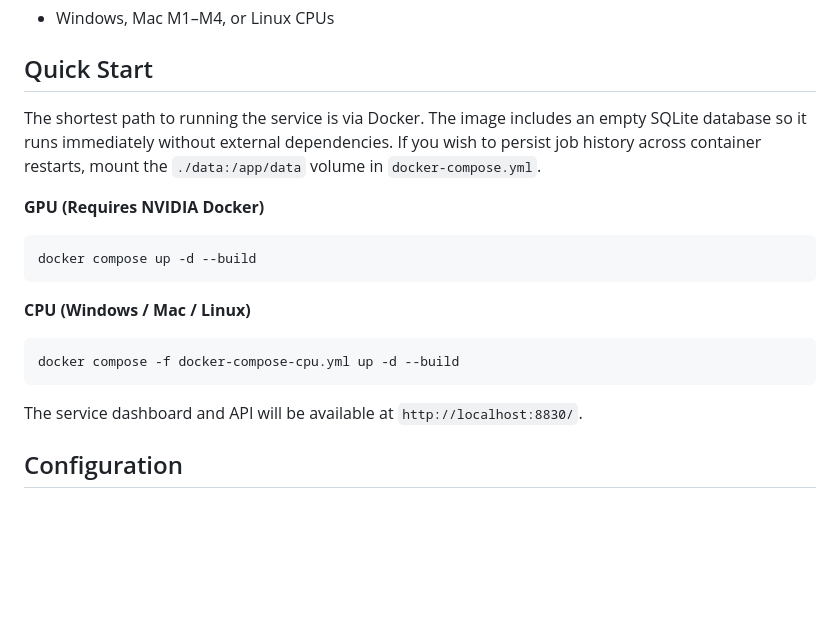
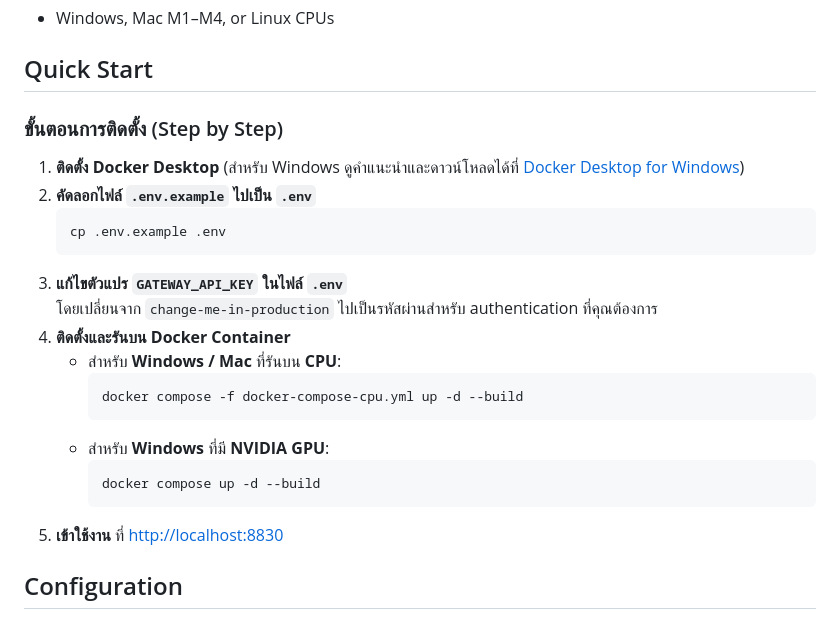
Before and after one commit to choonewza-pro/choonova-transcribe, a Markdown page: README.md, the part around the change. Rendered like a GitHub page; blank space fills up the shorter version.

Commit message:
docs(readme): add step-by-step installation guide

````diff
--- a/README.md
+++ b/README.md
@@ -60,21 +60,25 @@ ChooNova Transcribe follows a Pragmatic Modular Monolith + Hexagonal Architectur
 
 ## Quick Start
 
-The shortest path to running the service is via Docker. The image includes an empty SQLite database so it runs immediately without external dependencies. If you wish to persist job history across container restarts, mount the `./data:/app/data` volume in `docker-compose.yml`.
+### ขั้นตอนการติดตั้ง (Step by Step)
 
-**GPU (Requires NVIDIA Docker)**
-
-```bash
-docker compose up -d --build
-```
-
-**CPU (Windows / Mac / Linux)**
-
-```bash
-docker compose -f docker-compose-cpu.yml up -d --build
-```
-
-The service dashboard and API will be available at `http://localhost:8830/`.
+1. **ติดตั้ง Docker Desktop** (สำหรับ Windows ดูคำแนะนำและดาวน์โหลดได้ที่ [Docker Desktop for Windows](https://docs.docker.com/desktop/setup/install/windows-install/))
+2. **คัดลอกไฟล์ `.env.example` ไปเป็น `.env`**
+   ```bash
+   cp .env.example .env
+   ```
+3. **แก้ไขตัวแปร `GATEWAY_API_KEY` ในไฟล์ `.env`**
+   โดยเปลี่ยนจาก `change-me-in-production` ไปเป็นรหัสผ่านสำหรับ authentication ที่คุณต้องการ
+4. **ติดตั้งและรันบน Docker Container**
+   - สำหรับ **Windows / Mac** ที่รันบน **CPU**:
+     ```bash
+     docker compose -f docker-compose-cpu.yml up -d --build
+     ```
+   - สำหรับ **Windows** ที่มี **NVIDIA GPU**:
+     ```bash
+     docker compose up -d --build
+     ```
+5. **เข้าใช้งาน** ที่ [http://localhost:8830](http://localhost:8830)
 
 ## Configuration
 
````
